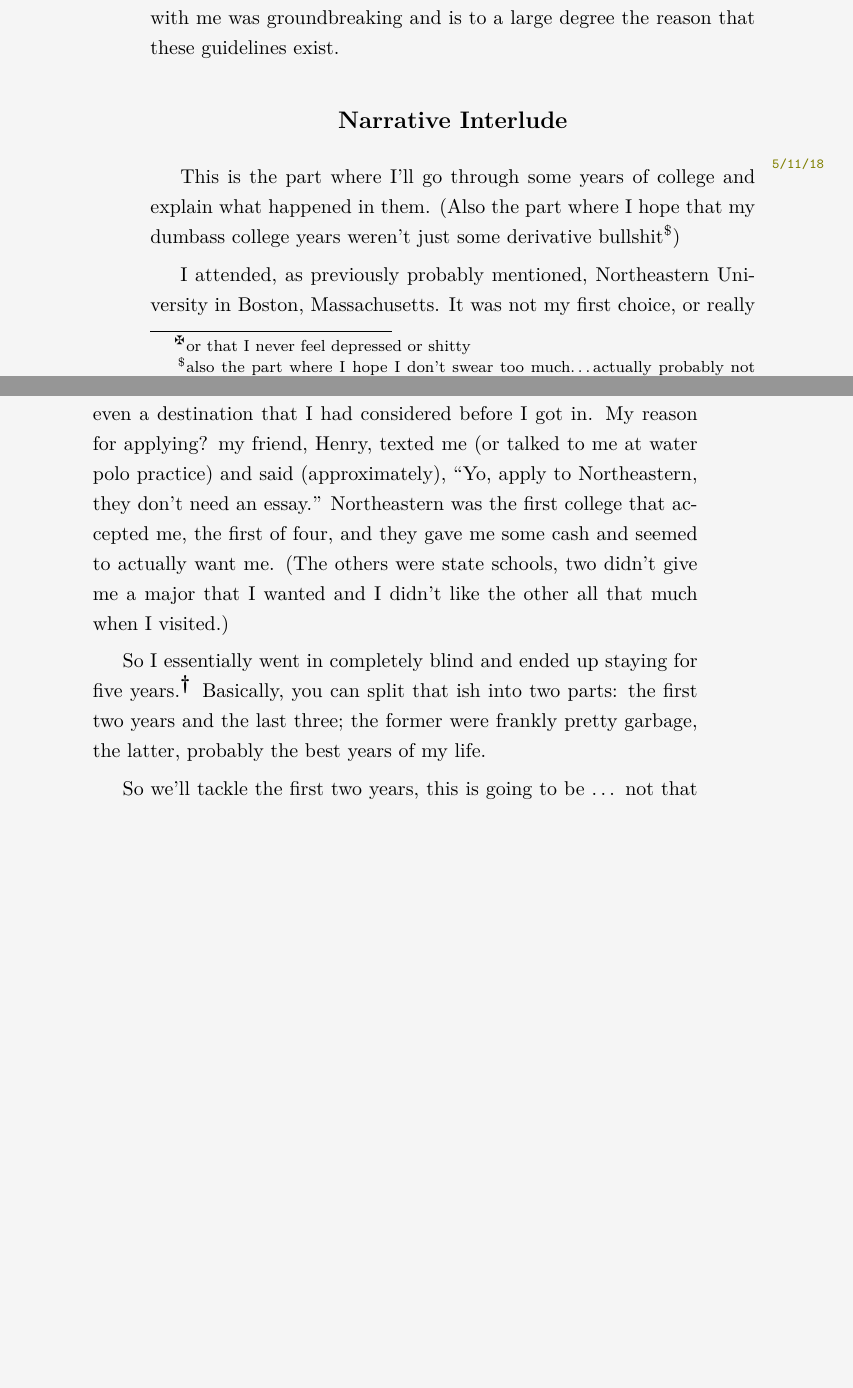
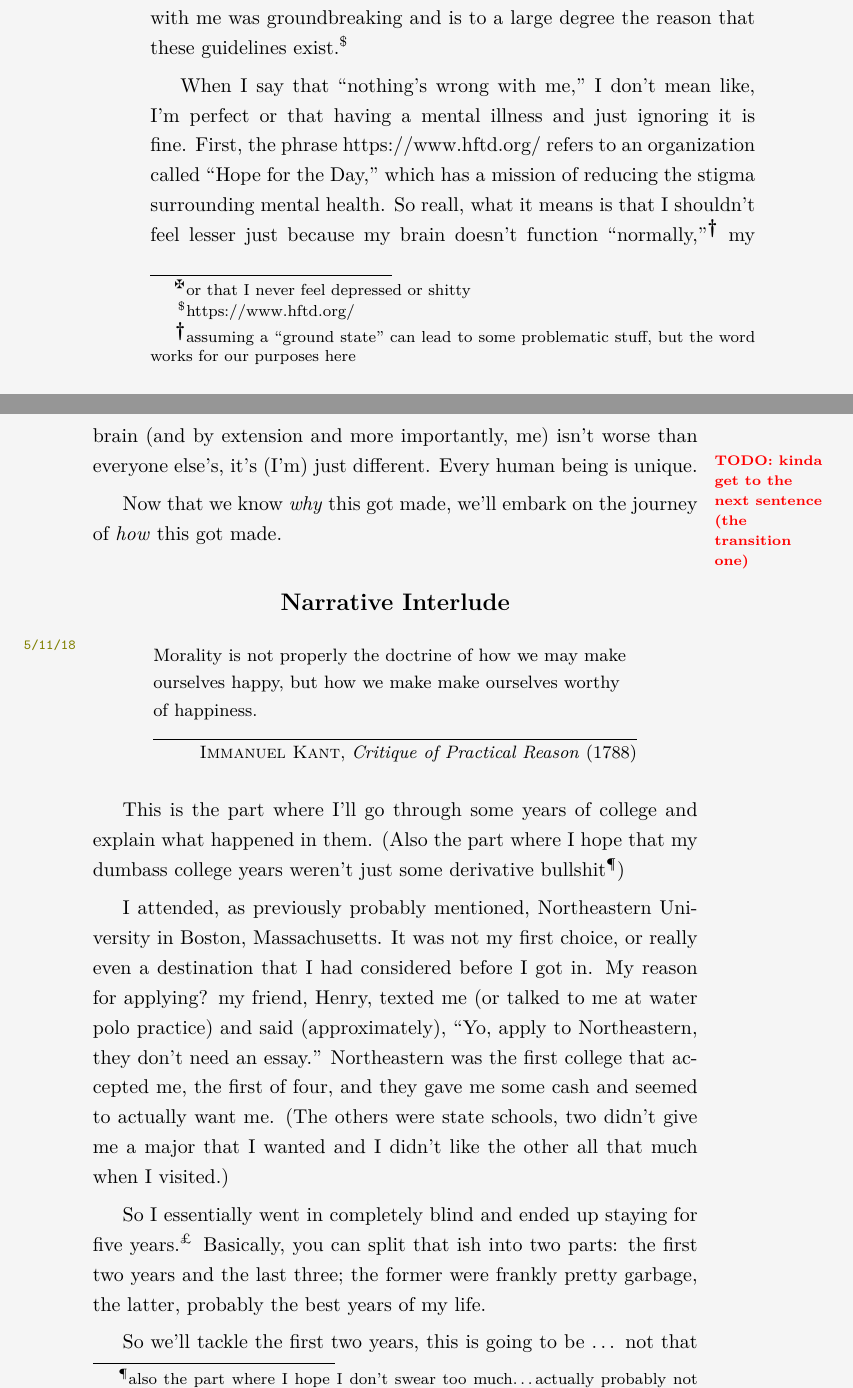
Before and after one commit to mvwicky/ButIDigress, a LaTeX thesis (butidigress.tex, which reads introduction.tex): two parts of pages 14 and 15 of 101, joined at a grey line, cut so that both start at the same text, the shorter picture padded with empty space. Compiled offline with XeLaTeX; a missing font is replaced by an installed copy or a similar font.

Commit message:
some introduction mental health stuff

```diff
--- a/introduction.tex
+++ b/introduction.tex
@@ -60,9 +60,17 @@ They are a product of years of hard work; I introspected and I studied and I mad
 There is something, quite a lot actually, to be said for getting help if you need it.
 Don't ever be too proud to get help, it's not even a matter of pride.
 The stigmatization of mental health is dangerous and buying into it can be deadly.
-Learning that there isn't anything wrong with me was groundbreaking and is to a large degree the reason that these guidelines exist.
+Learning that there isn't anything wrong with me was groundbreaking and is to a large degree the reason that these guidelines exist.\ftnote{\href{it's okay not to be okay}{https://www.hftd.org/}}
+
+When I say that \say{nothing's wrong with me,} I don't mean like, I'm perfect or that having a mental illness and just ignoring it is fine.
+First, the phrase \href{it's okay not to be okay}{https://www.hftd.org/} refers to an organization called \say{Hope for the Day,} which has a mission of reducing the stigma surrounding mental health.
+So reall, what it means is that I shouldn't feel lesser just because my brain doesn't function \say{normally,}\ftnote{assuming a \say{ground state} can lead to some problematic stuff, but the word works for our purposes here} my brain (and by extension and more importantly, me) isn't worse than everyone else's, it's (I'm) just different.
+\margintodo{kinda get to the next sentence (the transition one)}Every human being is unique.
+
+Now that we know \emph{why} this got made, we'll embark on the journey of \emph{how} this got made.
 
 \unnumsubsection{Narrative Interlude}\label{subsec:narrative}\margindate{5/11/18}
+\epi{Morality is not properly the doctrine of how we may make ourselves happy, but how we make make ourselves worthy of happiness.}{\attrib{Immanuel Kant}{Critique of Practical Reason}{1788}}
 This is the part where I'll go through some years of college and explain what happened in them.
 (Also the part where I hope that my dumbass college years weren't just some derivative bullshit\ftnote{also the part where I hope I don't swear too much\ldots actually probably not the only part})
 
```
Also changed, not shown: introduction.tex (8 more changed lines).
